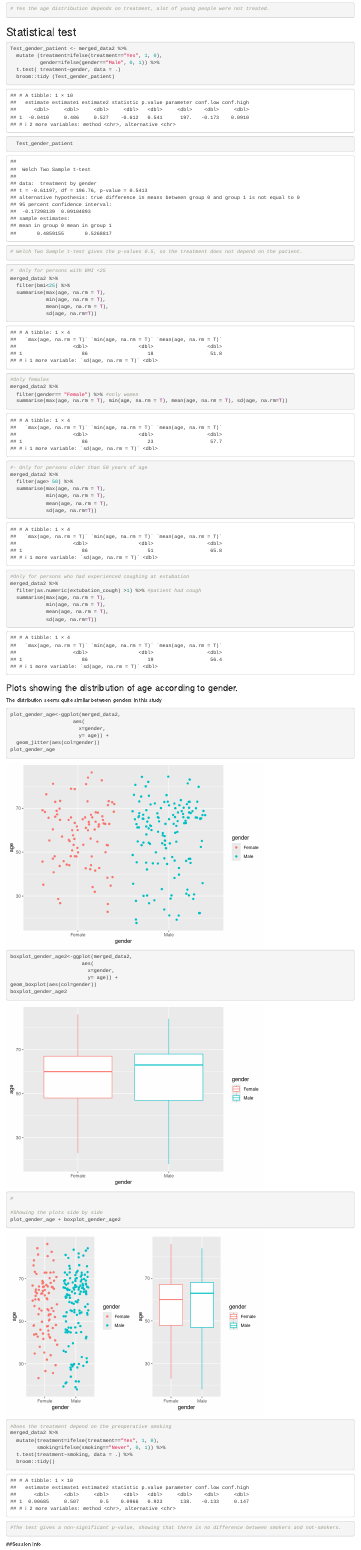
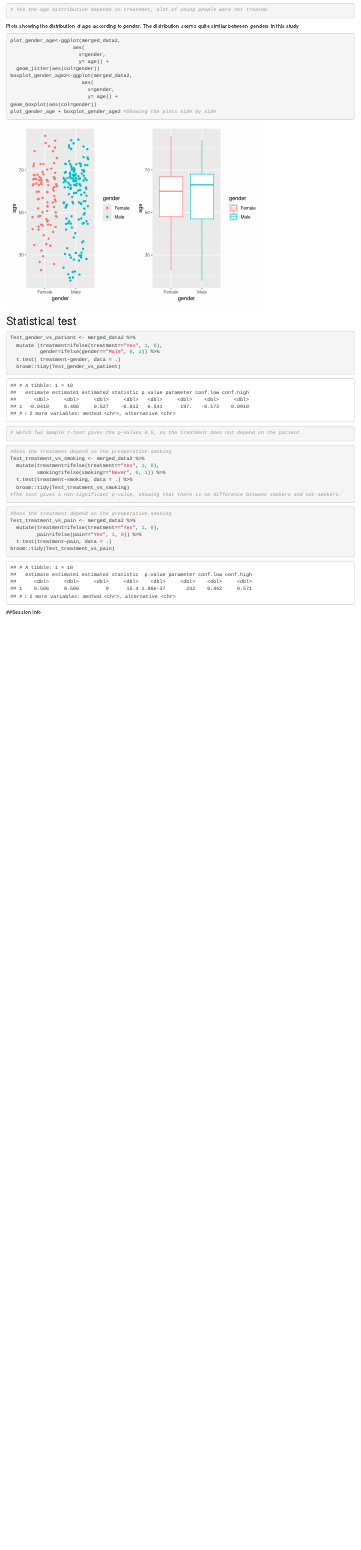
Before and after one commit to superradiant/RMED901_Group2_project, an R Markdown document (Group_2.Rmd): the page in a window 1100 px wide, from 6880 px down before the commit and from 7770 px down after it, so that both start at the same text. Rendered offline with R 4.5, knitr and Pandoc, with nearby package versions; code that draws random numbers runs with fixed seeds of ours; some code elsewhere in the file could not run offline.

Commit message:
content reordering

````diff
--- a/Group_2.Rmd
+++ b/Group_2.Rmd
@@ -140,20 +105,3 @@ ggplot(merged_data2, aes(x=as.factor(treatment), y=age)) +
-# Yes the age distribution depends on treatment, alot of young people were not treated.
-```
-
-
-## Statistical test
-
-```{r}
-Test_gender_patient <- merged_data2 %>%
-  mutate (treatment=ifelse(treatment=="Yes", 1, 0),
-          gender=ifelse(gender=="Male", 0, 1)) %>%
-  t.test( treatment~gender, data = .)
-  broom::tidy (Test_gender_patient)
-  Test_gender_patient
-
-# Welch Two Sample t-test gives the p-values 0.5, so the treatment does not depend on the patient.
-```
-
 
 ```{r}
 #  Only for persons with BMI <25
@@ -183,4 +131,3 @@ merged_data2 %>%
             sd(age, na.rm=T))
 
 ```
-### Plots showing the distribution of age according to gender.
@@ -187,3 +160,6 @@ merged_data2 %>%
+# Yes the age distribution depends on treatment, alot of young people were not treated.
+```
+Plots showing the distribution of age according to gender.
 The distribution seems quite similar between genders in this study
 
 ```{r}
@@ -192,32 +168,44 @@ plot_gender_age<-ggplot(merged_data2,
                        x=gender,
                        y= age)) +
   geom_jitter(aes(col=gender))
-plot_gender_age
-
 boxplot_gender_age2<-ggplot(merged_data2,
                         aes(
                           x=gender,
                           y= age)) +
 geom_boxplot(aes(col=gender))
-boxplot_gender_age2
-#
-
-#Showing the plots side by side
-plot_gender_age + boxplot_gender_age2
+plot_gender_age + boxplot_gender_age2 #Showing the plots side by side
 ```
 
+## Statistical test
+
+```{r}
+Test_gender_vs_patient <- merged_data2 %>%
+  mutate (treatment=ifelse(treatment=="Yes", 1, 0),
+          gender=ifelse(gender=="Male", 0, 1)) %>%
+  t.test( treatment~gender, data = .)
+  broom::tidy(Test_gender_vs_patient)
+# Welch Two Sample t-test gives the p-values 0.5, so the treatment does not depend on the patient.
+```
 
 
 ```{r}
 #Does the treatment depend on the preoperative smoking
-merged_data2 %>%
+Test_treatment_vs_smoking <- merged_data2 %>%
   mutate(treatment=ifelse(treatment=="Yes", 1, 0),
          smoking=ifelse(smoking=="Never", 0, 1)) %>%
   t.test(treatment~smoking, data = .) %>%
-  broom::tidy()
+  broom::tidy(Test_treatment_vs_smoking)
 #The test gives a non-significant p-value, showing that there is no difference between smokers and not-smokers.
 ```
 
+```{r}
+#Does the treatment depend on the preoperative smoking
+Test_treatment_vs_pain <- merged_data2 %>%
+  mutate(treatment=ifelse(treatment=="Yes", 1, 0),
+         pain=ifelse(pain=="Yes", 1, 0)) %>%
+  t.test(treatment~pain, data = .)
+broom::tidy(Test_treatment_vs_pain)
+```
 
 
 ##Session Info
````
Also changed, not shown: Group_2.Rmd (83 more changed lines).
